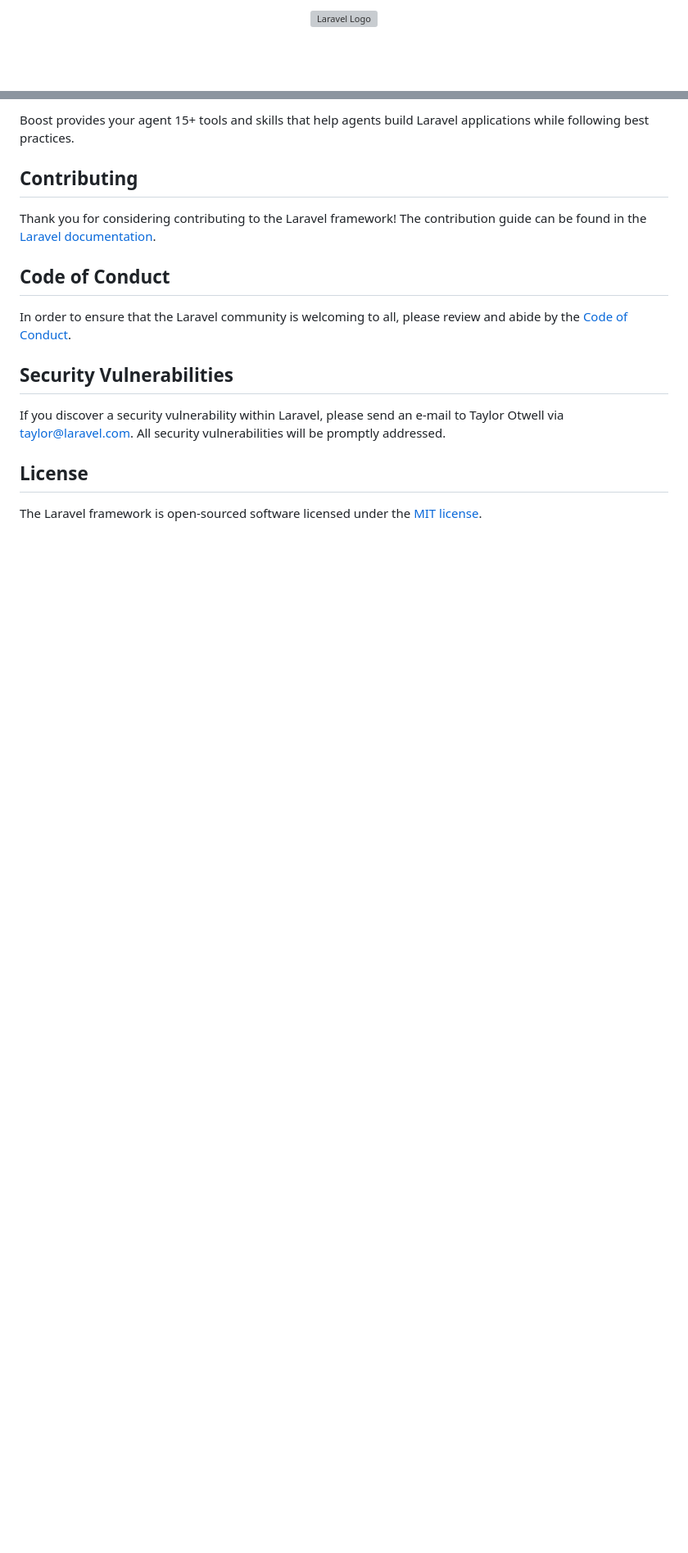
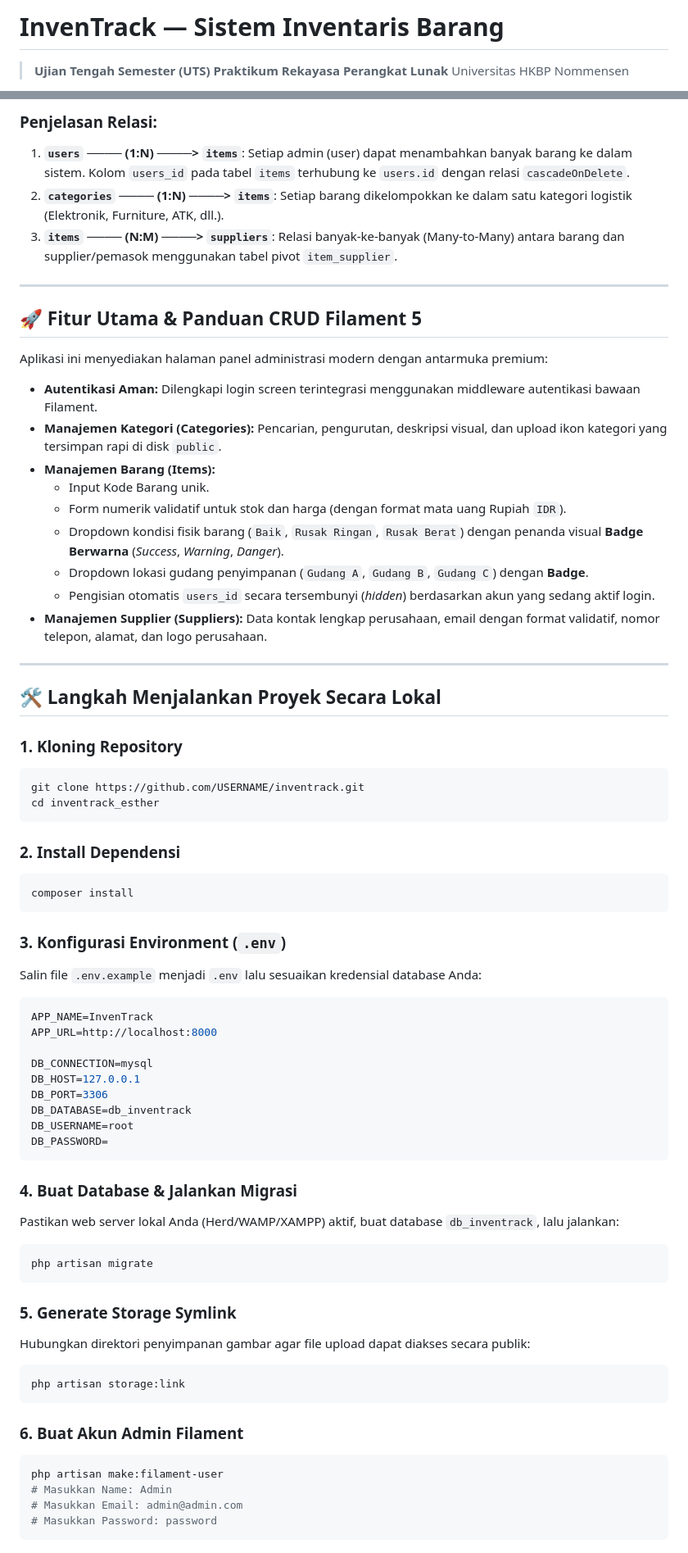
Before and after one commit to estherrumahorbo17/inventrack_esther, a Markdown page: README.md, 2 parts joined by grey strips. Shown at 82% size. Drawn GitHub-style; blank space fills up the shorter version; grey boxes are pictures that could not be loaded.

Commit message:
docs: add academic README documentation

````diff
--- a/README.md
+++ b/README.md
@@ -1,2 +1,4 @@
-<p align="center"><a href="https://laravel.com" target="_blank"><img src="https://raw.githubusercontent.com/laravel/art/master/logo-lockup/5%20SVG/2%20CMYK/1%20Full%20Color/laravel-logolockup-cmyk-red.svg" width="400" alt="Laravel Logo"></a></p>
+# InvenTrack — Sistem Inventaris Barang
+> **Ujian Tengah Semester (UTS) Praktikum Rekayasa Perangkat Lunak**
+> Universitas HKBP Nommensen
 
@@ -40,19 +77,70 @@ php artisan boost:install
 ```
 
-Boost provides your agent 15+ tools and skills that help agents build Laravel applications while following best practices.
+### Penjelasan Relasi:
+1. **`users` ──── (1:N) ────> `items`**: Setiap admin (user) dapat menambahkan banyak barang ke dalam sistem. Kolom `users_id` pada tabel `items` terhubung ke `users.id` dengan relasi `cascadeOnDelete`.
+2. **`categories` ──── (1:N) ────> `items`**: Setiap barang dikelompokkan ke dalam satu kategori logistik (Elektronik, Furniture, ATK, dll.).
+3. **`items` ──── (N:M) ────> `suppliers`**: Relasi banyak-ke-banyak (Many-to-Many) antara barang dan supplier/pemasok menggunakan tabel pivot `item_supplier`.
 
-## Contributing
+---
 
-Thank you for considering contributing to the Laravel framework! The contribution guide can be found in the [Laravel documentation](https://laravel.com/docs/contributions).
+## 🚀 Fitur Utama & Panduan CRUD Filament 5
+Aplikasi ini menyediakan halaman panel administrasi modern dengan antarmuka premium:
+* **Autentikasi Aman:** Dilengkapi login screen terintegrasi menggunakan middleware autentikasi bawaan Filament.
+* **Manajemen Kategori (Categories):** Pencarian, pengurutan, deskripsi visual, dan upload ikon kategori yang tersimpan rapi di disk `public`.
+* **Manajemen Barang (Items):**
+  * Input Kode Barang unik.
+  * Form numerik validatif untuk stok dan harga (dengan format mata uang Rupiah `IDR`).
+  * Dropdown kondisi fisik barang (`Baik`, `Rusak Ringan`, `Rusak Berat`) dengan penanda visual **Badge Berwarna** (*Success*, *Warning*, *Danger*).
+  * Dropdown lokasi gudang penyimpanan (`Gudang A`, `Gudang B`, `Gudang C`) dengan **Badge**.
+  * Pengisian otomatis `users_id` secara tersembunyi (*hidden*) berdasarkan akun yang sedang aktif login.
+* **Manajemen Supplier (Suppliers):** Data kontak lengkap perusahaan, email dengan format validatif, nomor telepon, alamat, dan logo perusahaan.
 
-## Code of Conduct
+---
 
-In order to ensure that the Laravel community is welcoming to all, please review and abide by the [Code of Conduct](https://laravel.com/docs/contributions#code-of-conduct).
+## 🛠️ Langkah Menjalankan Proyek Secara Lokal
 
-## Security Vulnerabilities
+### 1. Kloning Repository
+```bash
+git clone https://github.com/USERNAME/inventrack.git
+cd inventrack_esther
+```
 
-If you discover a security vulnerability within Laravel, please send an e-mail to Taylor Otwell via [taylor@laravel.com](mailto:taylor@laravel.com). All security vulnerabilities will be promptly addressed.
+### 2. Install Dependensi
+```bash
+composer install
+```
 
-## License
+### 3. Konfigurasi Environment (`.env`)
+Salin file `.env.example` menjadi `.env` lalu sesuaikan kredensial database Anda:
+```env
+APP_NAME=InvenTrack
+APP_URL=http://localhost:8000
 
-The Laravel framework is open-sourced software licensed under the [MIT license](https://opensource.org/licenses/MIT).
+DB_CONNECTION=mysql
+DB_HOST=127.0.0.1
+DB_PORT=3306
+DB_DATABASE=db_inventrack
+DB_USERNAME=root
+DB_PASSWORD=
+```
+
+### 4. Buat Database & Jalankan Migrasi
+Pastikan web server lokal Anda (Herd/WAMP/XAMPP) aktif, buat database `db_inventrack`, lalu jalankan:
+```bash
+php artisan migrate
+```
+
+### 5. Generate Storage Symlink
+Hubungkan direktori penyimpanan gambar agar file upload dapat diakses secara publik:
+```bash
+php artisan storage:link
+```
+
+### 6. Buat Akun Admin Filament
+```bash
+php artisan make:filament-user
+# Masukkan Name: Admin
+# Masukkan Email: admin@admin.com
+# Masukkan Password: password
+```
+
````
Also changed, not shown: other parts of README.md (+89 -26 lines).
